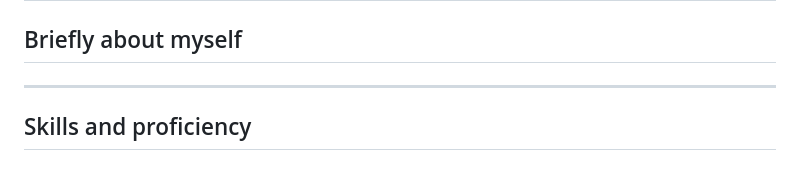
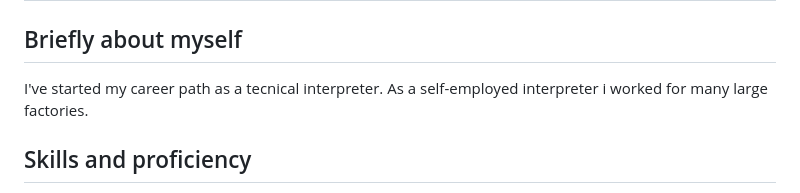
Before and after one commit to elizababicheva/rsschool-cv, a Markdown page: README.md, the part around the change. Drawn GitHub-style.

```diff
--- a/README.md
+++ b/README.md
@@ -5,7 +5,7 @@
 **E-mail:** elizababicheva@gmail.com
 ---
 ## Briefly about myself
----
+I've started my career path as a tecnical interpreter. As а self-employed interpreter i worked for many large factories.
 ## Skills and proficiency
 + python
 + django
```
Also changed, not shown: images/CILS b2 -1.png (added).
